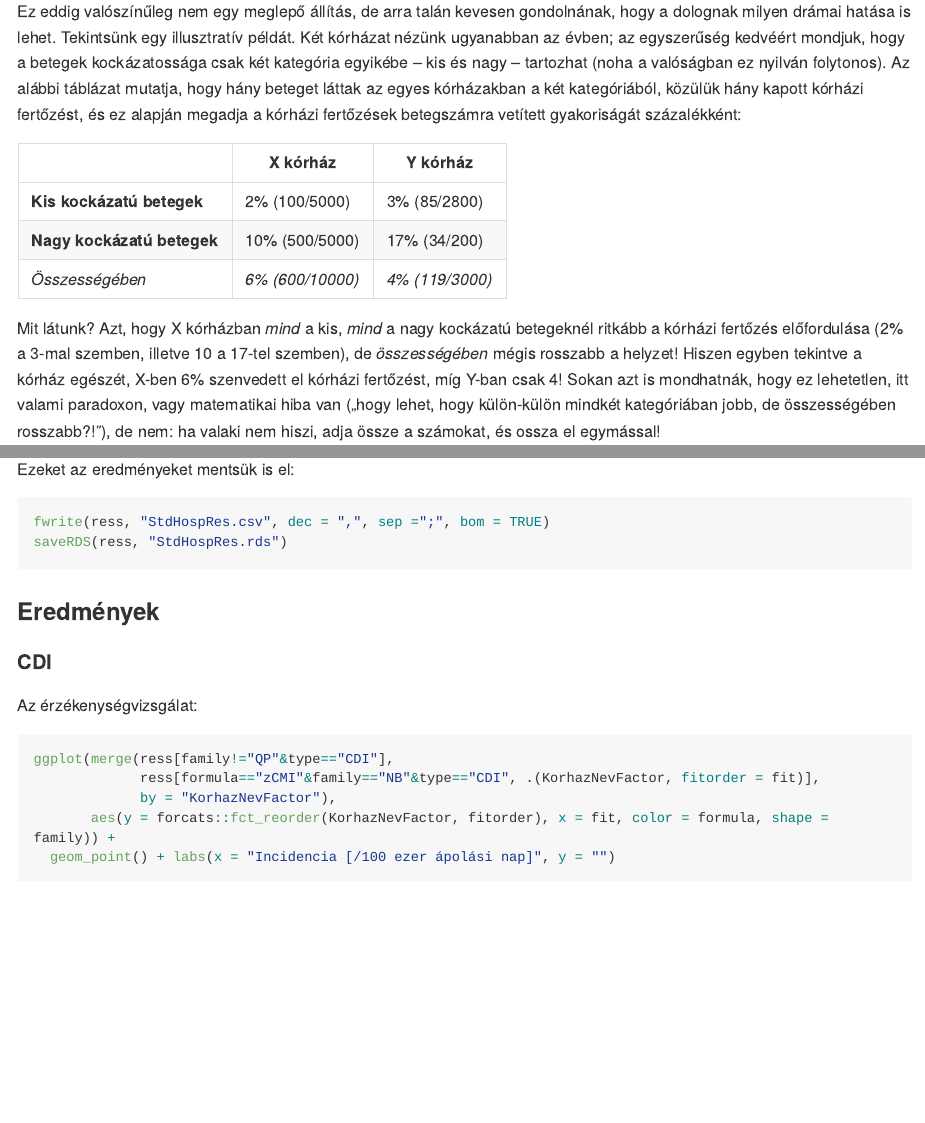
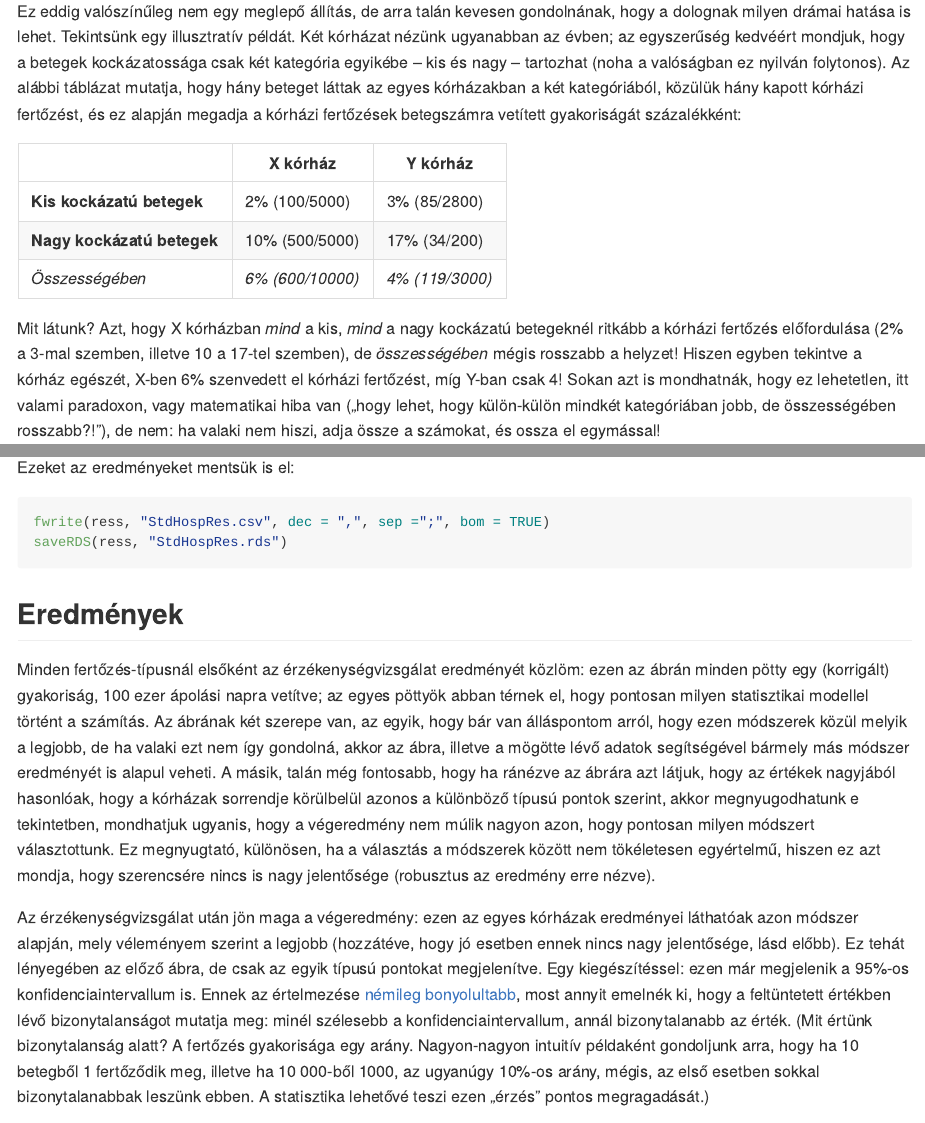
Before and after one commit to tamas-ferenci/NNSRElemzes, an R Markdown document (README.Rmd): the page in a window 1100 px wide, from 3780 px down before the commit and from 3900 px down after it, so that both start at the same text, and a second part further down, joined at a grey line. The pictures show the output file README.md that the author committed with the source, drawn offline in the style of GitHub; long lines of code are wrapped.

Commit message:
Kis átstrukturálás, szöveg bővítése.

````diff
--- a/README.Rmd
+++ b/README.Rmd
@@ -6,6 +6,8 @@ output:
   github_document:
     pandoc_args: ["--lua-filter=pandoc-quotes.lua"]
     df_print: kable
+    toc: true
+    toc_depth: 2
 lang: hu
 ---
 
@@ -594,6 +598,8 @@ fwrite(ress, "StdHospRes.csv", dec = ",", sep =";", bom = TRUE)
 saveRDS(ress, "StdHospRes.rds")
 ```
 
-### Eredmények
+## Eredmények
 
-#### CDI
+Minden fertőzés-típusnál elsőként az érzékenységvizsgálat eredményét közlöm: ezen az ábrán minden pötty egy (korrigált) gyakoriság, 100 ezer ápolási napra vetítve; az egyes pöttyök abban térnek el, hogy pontosan milyen statisztikai modellel történt a számítás. Az ábrának két szerepe van, az egyik, hogy bár van álláspontom arról, hogy ezen módszerek közül melyik a legjobb, de ha valaki ezt nem így gondolná, akkor az ábra, illetve a mögötte lévő adatok segítségével bármely más módszer eredményét is alapul veheti. A másik, talán még fontosabb, hogy ha ránézve az ábrára azt látjuk, hogy az értékek nagyjából hasonlóak, hogy a kórházak sorrendje körülbelül azonos a különböző típusú pontok szerint, akkor megnyugodhatunk e tekintetben, mondhatjuk ugyanis, hogy a végeredmény nem múlik nagyon azon, hogy pontosan milyen módszert választottunk. Ez megnyugtató, különösen, ha a választás a módszerek között nem tökéletesen egyértelmű, hiszen ez azt mondja, hogy szerencsére nincs is nagy jelentősége (robusztus az eredmény erre nézve).
+
+Az érzékenységvizsgálat után jön maga a végeredmény: ezen az egyes kórházak eredményei láthatóak azon módszer alapján, mely véleményem szerint a legjobb (hozzátéve, hogy jó esetben ennek nincs nagy jelentősége, lásd előbb). Ez tehát lényegében az előző ábra, de csak az egyik típusú pontokat megjelenítve. Egy kiegészítéssel: ezen már megjelenik a 95\%-os konfidenciaintervallum is. Ennek az értelmezése [némileg bonyolultabb](https://tamas-ferenci.github.io/FerenciTamas_AKlinikaiGyogyszervizsgalatokAlapjai/a-v%C3%A9letlen-ingadoz%C3%A1s-k%C3%A9rd%C3%A9sk%C3%B6re.html#a-konfidenciaintervallum-fogalma), most annyit emelnék ki, hogy a feltüntetett értékben lévő bizonytalanságot mutatja meg: minél szélesebb a konfidenciaintervallum, annál bizonytalanabb az érték. (Mit értünk bizonytalanság alatt? A fertőzés gyakorisága egy arány. Nagyon-nagyon intuitív példaként gondoljunk arra, hogy ha 10 betegből 1 fertőződik meg, illetve ha 10 000-ből 1000, az ugyanúgy 10\%-os arány, mégis, az első esetben sokkal bizonytalanabbak leszünk ebben. A statisztika lehetővé teszi ezen "érzés" pontos megragadását.)
````
Also changed, not shown: Modellek.pdf, OsztalyokKulonPerDay.pdf, OsztalyokKulonPerPatient.pdf, README.md, README_files/figure-gfm/unnamed-chunk-27-1.png, README_files/figure-gfm/unnamed-chunk-28-1.png, README_files/figure-gfm/unnamed-chunk-29-1.png, README_files/figure-gfm/unnamed-chunk-30-1.png, README_files/figure-gfm/unnamed-chunk-36-1.png, README_files/figure-gfm/unnamed-chunk-37-1.png, README_files/figure-gfm/unnamed-chunk-38-1.png, README_files/figure-gfm/unnamed-chunk-39-1.png, README_files/figure-gfm/unnamed-chunk-40-1.png, README.Rmd (10 more changed lines).
